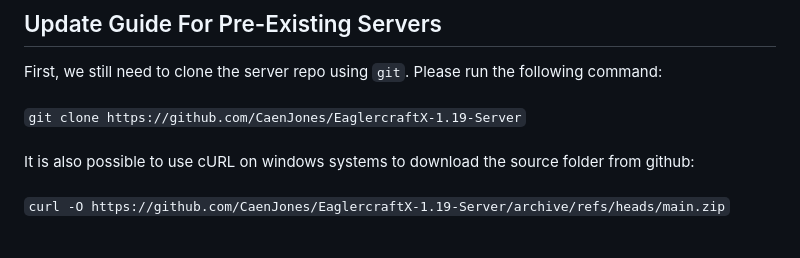
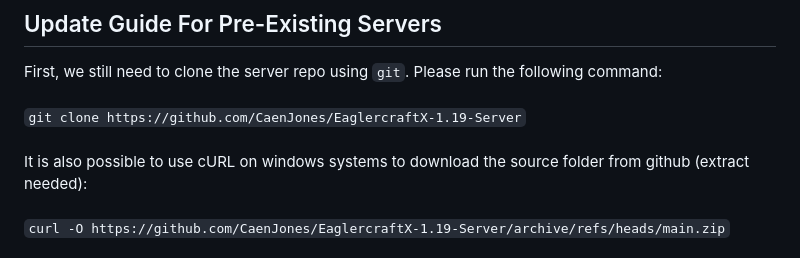
Before and after one commit to CaenJones/EaglercraftX-1.19-Server, a Markdown page: README.md, the part around the change. Rendered like a GitHub page.

```diff
--- a/README.md
+++ b/README.md
@@ -12,7 +12,7 @@ First, we still need to clone the server repo using `git`. Please run the follow
 `git clone https://github.com/CaenJones/EaglercraftX-1.19-Server`
 <br>
 <br>
-It is also possible to use cURL on windows systems to download the source folder from github:
+It is also possible to use cURL on windows systems to download the source folder from github (extract needed):
 <br>
 <br>
 `curl -O https://github.com/CaenJones/EaglercraftX-1.19-Server/archive/refs/heads/main.zip`
```
